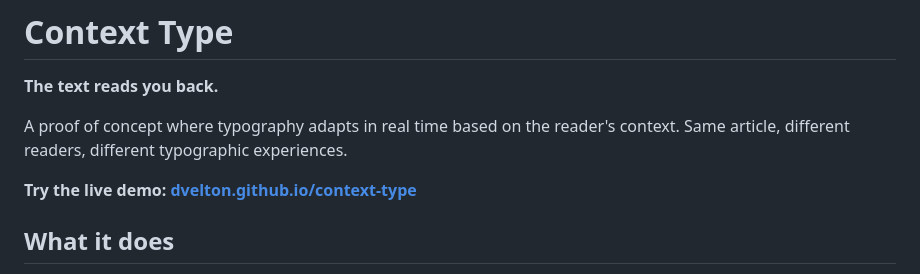
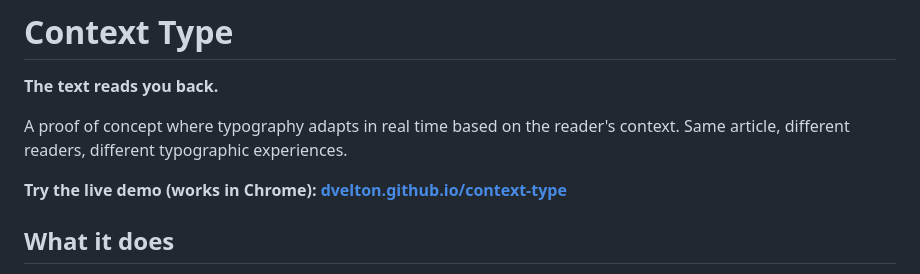
Before and after one commit to dvelton/context-type, a Markdown page: README.md, the part around the change. Rendered like a GitHub page.

```diff
--- a/README.md
+++ b/README.md
@@ -4,7 +4,7 @@
 
 A proof of concept where typography adapts in real time based on the reader's context. Same article, different readers, different typographic experiences.
 
-**Try the live demo: [dvelton.github.io/context-type](https://dvelton.github.io/context-type/)**
+**Try the live demo (works in Chrome): [dvelton.github.io/context-type](https://dvelton.github.io/context-type/)**
 
 ## What it does
 
```
